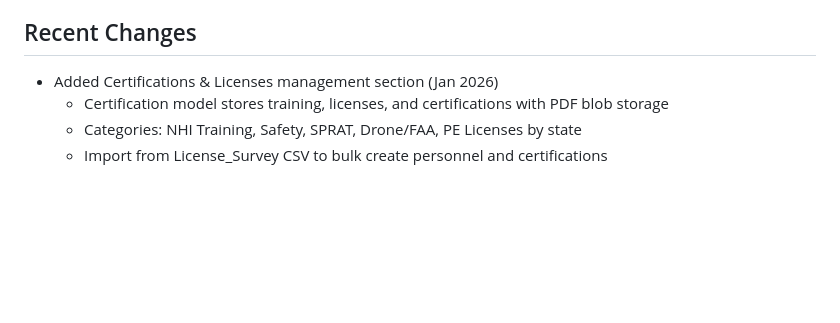
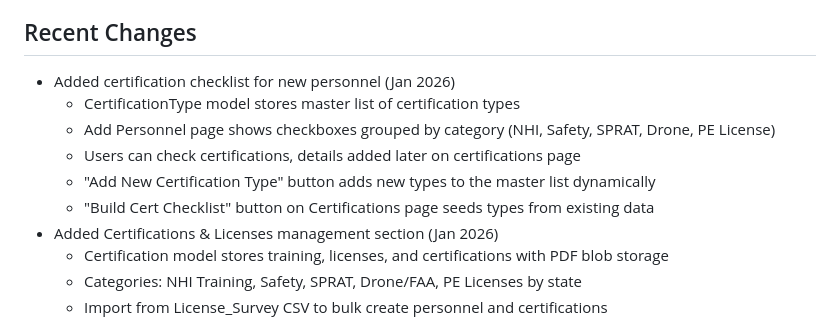
Before and after one commit to mwcraig71/Proposal-Writer, a Markdown page: replit.md, the part around the change. Drawn GitHub-style; blank space fills up the shorter version.

Commit message:
Add certification checklist for new personnel with dynamic updates
Implement a certification checklist on the Add Personnel page, allowing users to select existing certifications. A "Build Cert Checklist" button seeds the checklist from current data, and a new "Add New Certification Type" functionality dynamically updates the master list for future use.

Replit-Commit-Author: Agent
Replit-Commit-Session-Id: d7aef08a-cebf-4127-8b86-48536d171546
Replit-Commit-Checkpoint-Type: full_checkpoint
Replit-Commit-Event-Id: 3493e3bb-6576-4854-93d4-da3b9fa85fe4
Replit-Commit-Screenshot-Url: https://storage.googleapis.com/screenshot-production-us-central1/af2874c8-850c-400e-9904-a383accec6ca/d7aef08a-cebf-4127-8b86-48536d171546/eJBS128
Replit-Helium-Checkpoint-Created: true

```diff
--- a/replit.md
+++ b/replit.md
@@ -68,6 +68,12 @@ The AI parsing enforces consistent formats for personnel data:
 - **Other Qualifications:** Certifications, awards, publications - one per line
 
 ## Recent Changes
+- Added certification checklist for new personnel (Jan 2026)
+  - CertificationType model stores master list of certification types
+  - Add Personnel page shows checkboxes grouped by category (NHI, Safety, SPRAT, Drone, PE License)
+  - Users can check certifications, details added later on certifications page
+  - "Add New Certification Type" button adds new types to the master list dynamically
+  - "Build Cert Checklist" button on Certifications page seeds types from existing data
 - Added Certifications & Licenses management section (Jan 2026)
   - Certification model stores training, licenses, and certifications with PDF blob storage
   - Categories: NHI Training, Safety, SPRAT, Drone/FAA, PE Licenses by state
```
